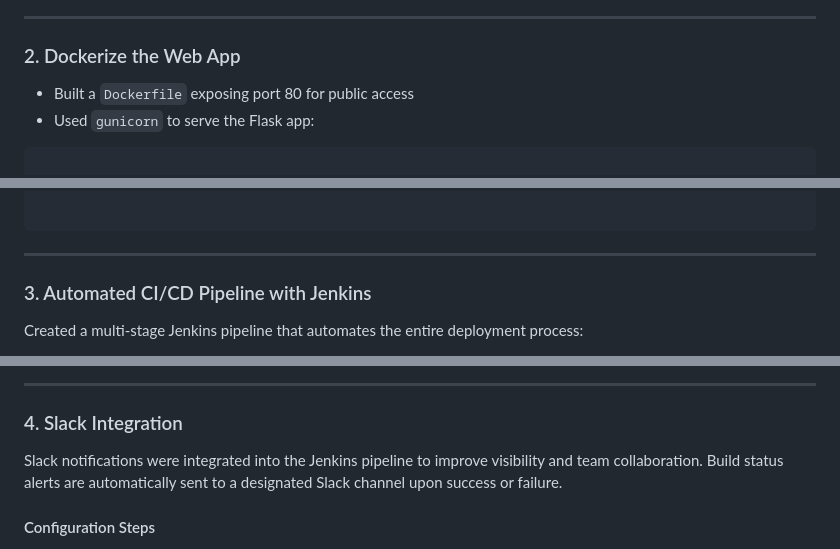
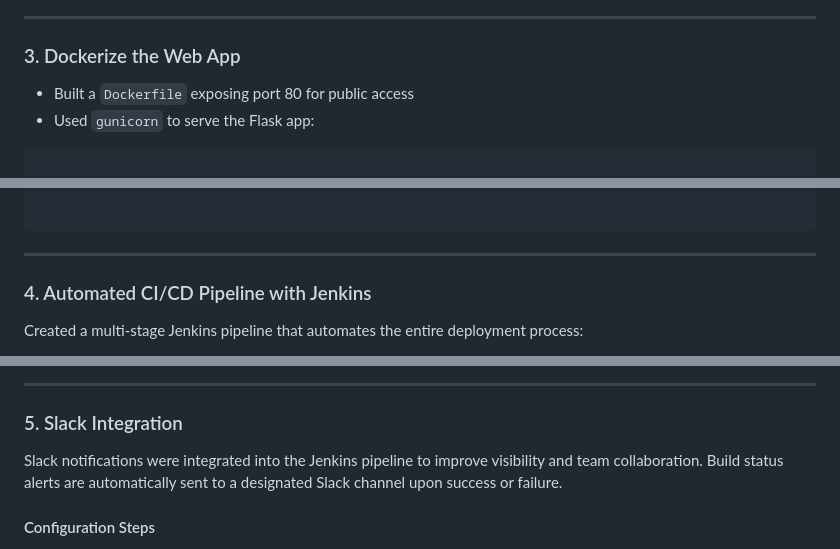
Before and after one commit to KAILAS-R-PILLAI/Medicare-Project, a Markdown page: medicare-devops-pipeline.md, 3 parts joined by grey strips. Drawn GitHub-style.

````diff
--- a/medicare-devops-pipeline.md
+++ b/medicare-devops-pipeline.md
@@ -30,7 +131,7 @@ To allow public access to the deployed app:
 
 ---
 
-### 2. Dockerize the Web App
+### 3. Dockerize the Web App
 - Built a `Dockerfile` exposing port 80 for public access
 - Used `gunicorn` to serve the Flask app:
 
@@ -66,7 +167,7 @@ CMD ["gunicorn", "--bind", "0.0.0.0:80", "app:app"]
 ```
 ---
 
-### 3. Automated CI/CD Pipeline with Jenkins
+### 4. Automated CI/CD Pipeline with Jenkins
 Created a multi-stage Jenkins pipeline that automates the entire deployment process:
 
 - Clones the GitHub repository
@@ -97,7 +209,7 @@ To enable this:
 
 ---
 
-### 4. Slack Integration
+### 5. Slack Integration
 
 Slack notifications were integrated into the Jenkins pipeline to improve visibility and team collaboration. Build status alerts are automatically sent to a designated Slack channel upon success or failure.
 
````
Also changed, not shown: other parts of medicare-devops-pipeline.md (+127 -32 lines).
